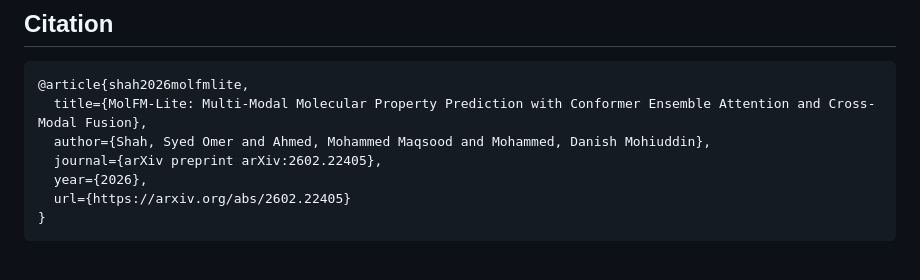
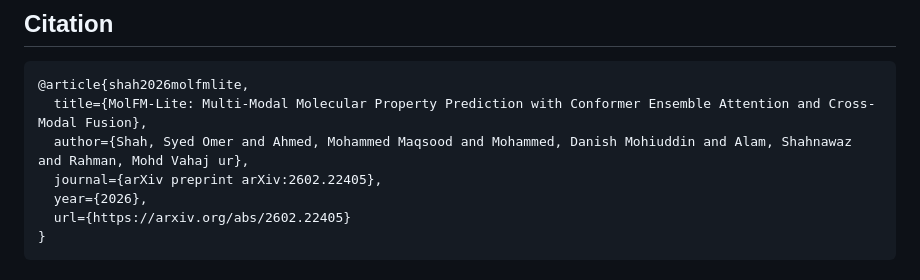
Before and after one commit to Syedomershah99/molfm-lite, a Markdown page: README.md, the part around the change. Drawn GitHub-style.

Commit message:
Fix BibTeX author list to include all five paper authors

````diff
--- a/README.md
+++ b/README.md
@@ -205,7 +205,7 @@ pretraining:
 ```bibtex
 @article{shah2026molfmlite,
   title={MolFM-Lite: Multi-Modal Molecular Property Prediction with Conformer Ensemble Attention and Cross-Modal Fusion},
-  author={Shah, Syed Omer and Ahmed, Mohammed Maqsood and Mohammed, Danish Mohiuddin},
+  author={Shah, Syed Omer and Ahmed, Mohammed Maqsood and Mohammed, Danish Mohiuddin and Alam, Shahnawaz and Rahman, Mohd Vahaj ur},
   journal={arXiv preprint arXiv:2602.22405},
   year={2026},
   url={https://arxiv.org/abs/2602.22405}
````
